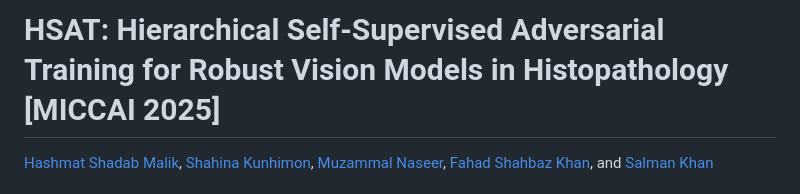
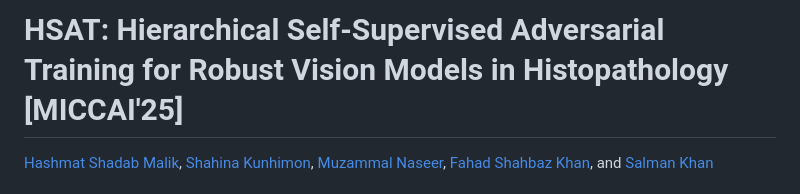
Before and after one commit to HashmatShadab/HSAT, a Markdown page: Readme.MD, the part around the change. Rendered like a GitHub page.

```diff
--- a/Readme.MD
+++ b/Readme.MD
@@ -1,4 +1,4 @@
-# **HSAT: Hierarchical Self-Supervised Adversarial Training for Robust Vision Models in Histopathology [MICCAI 2025]**
+# **HSAT: Hierarchical Self-Supervised Adversarial Training for Robust Vision Models in Histopathology [MICCAI'25]**
 
 [Hashmat Shadab Malik](https://github.com/HashmatShadab),
 [Shahina Kunhimon](https://github.com/ShahinaKK),
```
